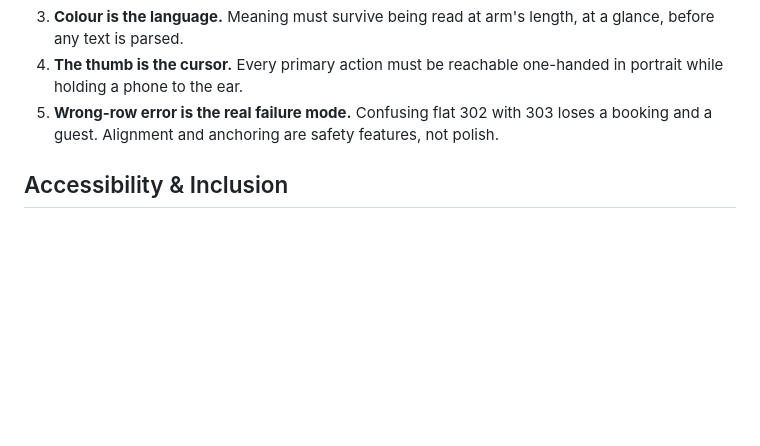
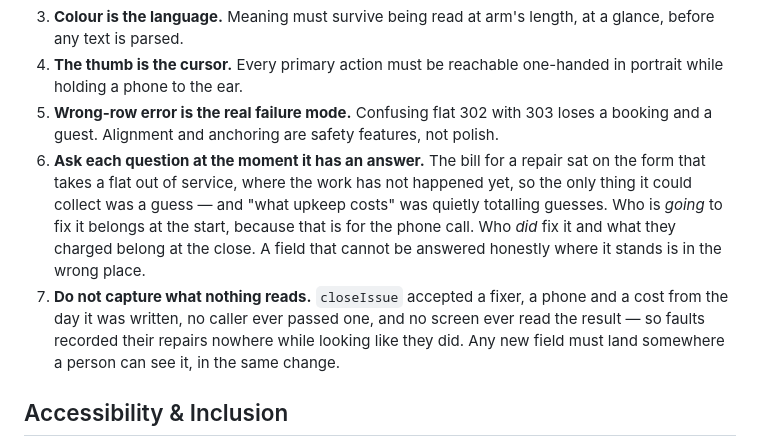
Before and after one commit to sujittarun/vacancy, a Markdown page: PRODUCT.md, the part around the change. GitHub-like rendering; blank space fills up the shorter version.

Commit message:
Record when a question may be asked, and what capturing it obliges
Two principles from moving the repair bill to the close: ask each question at
the moment it has an answer, and do not capture what nothing reads.

Co-Authored-By: Claude Opus 5 <noreply@anthropic.com>

```diff
--- a/PRODUCT.md
+++ b/PRODUCT.md
@@ -192,6 +192,16 @@ user's "Bajarahills".
    portrait while holding a phone to the ear.
 5. **Wrong-row error is the real failure mode.** Confusing flat 302 with 303 loses a
    booking and a guest. Alignment and anchoring are safety features, not polish.
+6. **Ask each question at the moment it has an answer.** The bill for a repair sat on
+   the form that takes a flat out of service, where the work has not happened yet, so
+   the only thing it could collect was a guess — and "what upkeep costs" was quietly
+   totalling guesses. Who is *going* to fix it belongs at the start, because that is
+   for the phone call. Who *did* fix it and what they charged belong at the close.
+   A field that cannot be answered honestly where it stands is in the wrong place.
+7. **Do not capture what nothing reads.** `closeIssue` accepted a fixer, a phone and a
+   cost from the day it was written, no caller ever passed one, and no screen ever
+   read the result — so faults recorded their repairs nowhere while looking like they
+   did. Any new field must land somewhere a person can see it, in the same change.
 
 ## Accessibility & Inclusion
 
```
